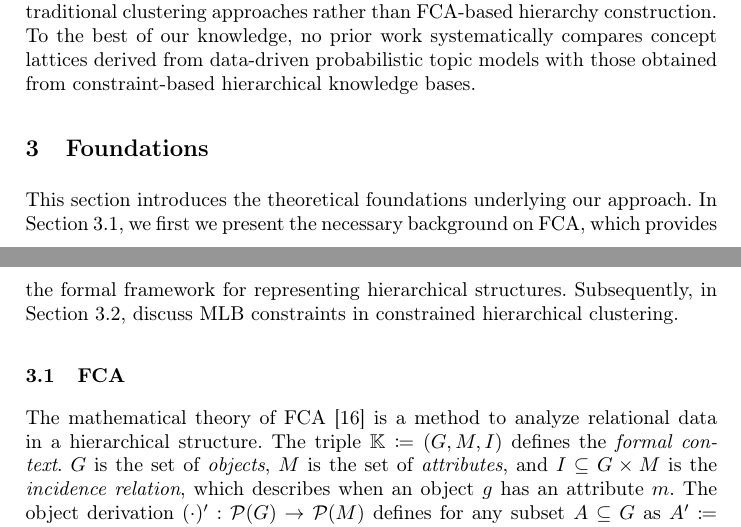
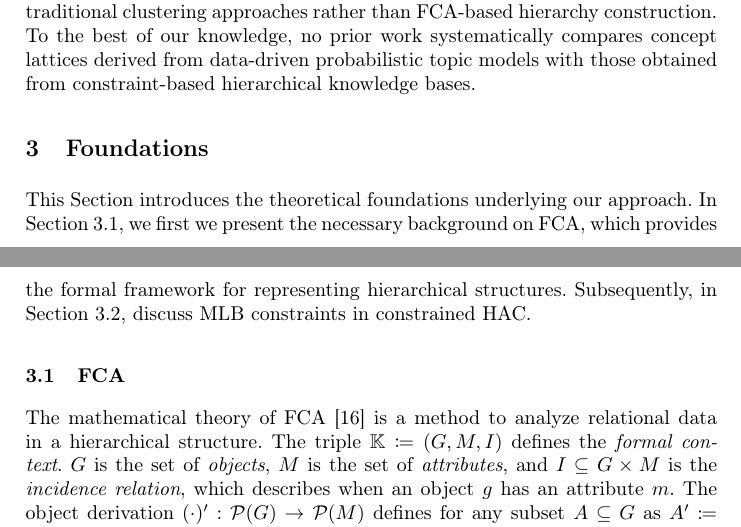
Before and after one commit to KlaraGtknst/fca-constrained-clustering, a LaTeX paper (main.tex, which reads chapters/04_foundations.tex): two parts of pages 3 and 4 of 17, joined at a grey line, cut so that both start at the same text. Compiled offline with pdfLaTeX.

Commit message:
style: Omit typos

```diff
--- a/chapters/04_foundations.tex
+++ b/chapters/04_foundations.tex
@@ -1,9 +1,9 @@
 \section{Foundations}
 \label{sec:foundations}
 
-This section introduces the theoretical foundations underlying our approach.
+This Section introduces the theoretical foundations underlying our approach.
 In Section~\ref{sec:foundations_fca}, we first we present the necessary background on \ac{fca}, which provides the formal framework for representing hierarchical structures.
-Subsequently, in Section~\ref{sec:foundations_mlb}, discuss  \ac{mlb} constraints in constrained hierarchical clustering.
+Subsequently, in Section~\ref{sec:foundations_mlb}, discuss  \ac{mlb} constraints in constrained \ac{hac}.
 
 \subsection{\ac{fca}}
 \label{sec:foundations_fca}
```
